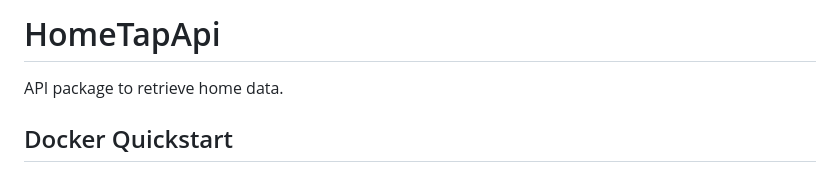
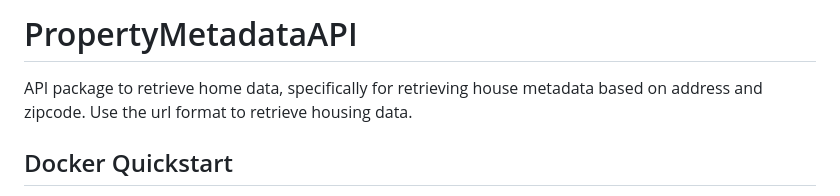
Before and after one commit to kdy618/PropertyMetadataAPI, a Markdown page: README.md, the part around the change. Drawn GitHub-style.

```diff
--- a/README.md
+++ b/README.md
@@ -1,6 +1,6 @@
-# HomeTapApi
+# PropertyMetadataAPI
 
-API package to retrieve home data.
+API package to retrieve home data, specifically for retrieving house metadata based on address and zipcode. Use the url format to retrieve housing data.
 
 ## Docker Quickstart
 
```
